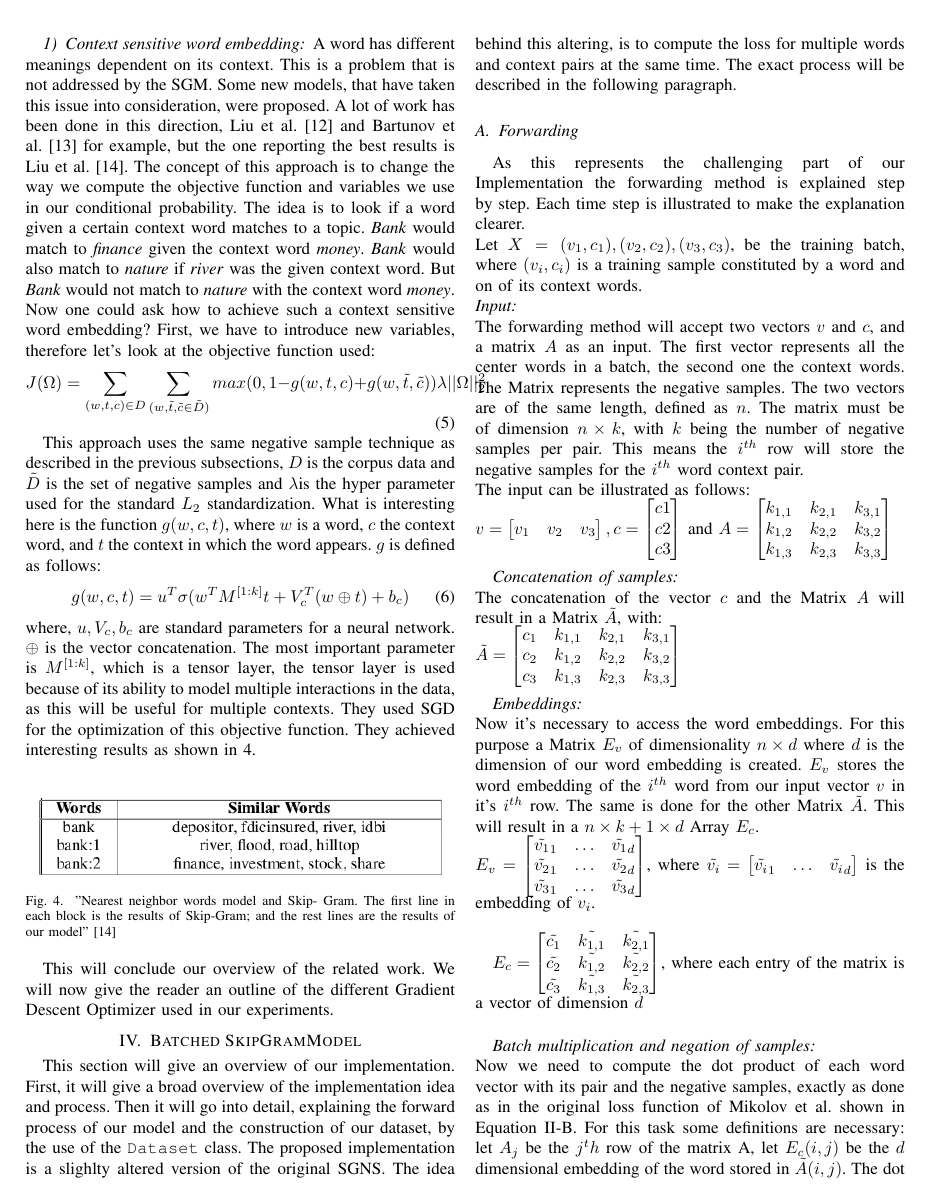
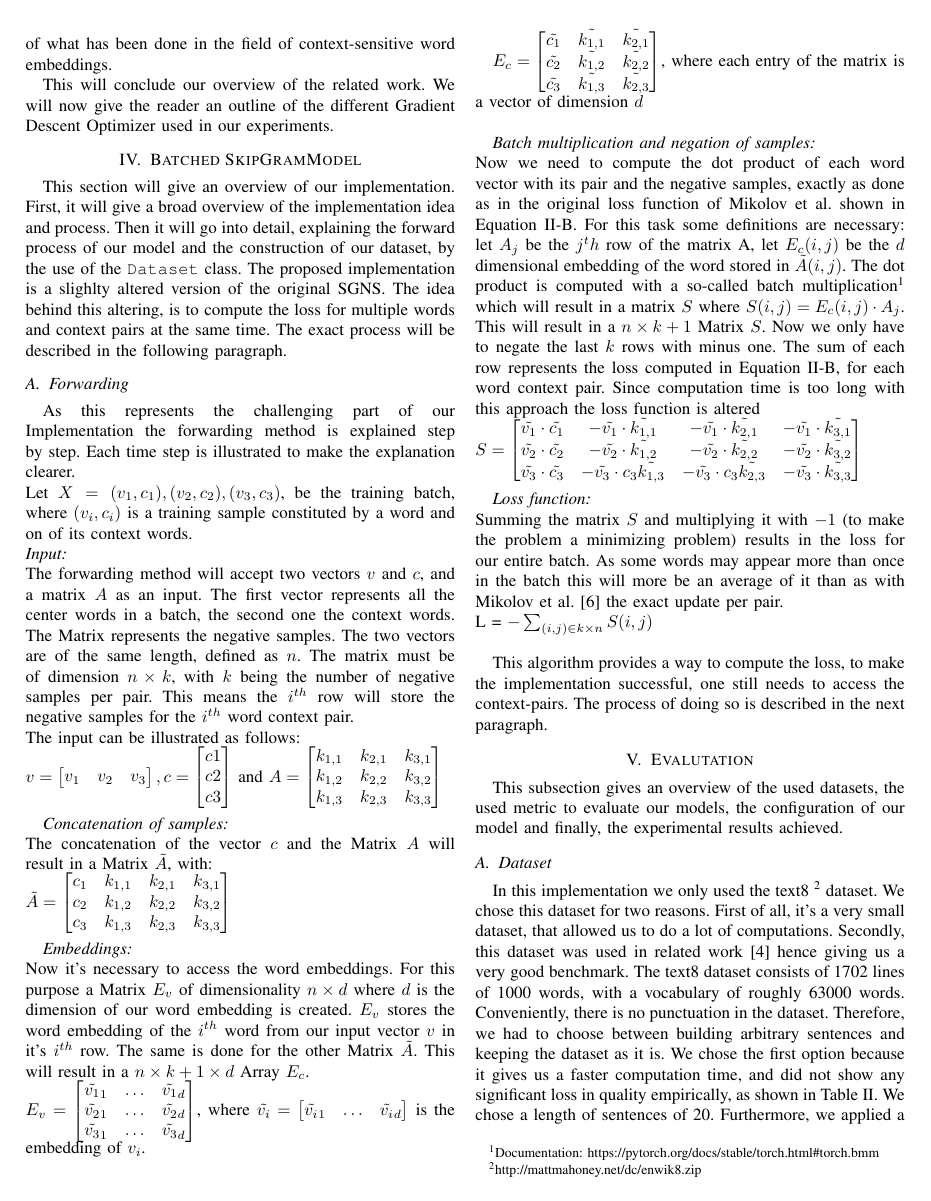
Before and after one commit to c3dric373/Pa-19-SGNS-Optimization, a LaTeX paper (icdm/submission/paper.tex, which reads icdm/submission/includes/related_work.tex): page 5 of 12 before the commit and page 5 of 11 after it. Compiled offline with pdfLaTeX; a missing font is replaced by an installed copy or a similar font; a LaTeX package or settings file that is missing is left out.

Commit message:
deleted context sensitive word embedings

```diff
--- a/icdm/submission/includes/related_work.tex
+++ b/icdm/submission/includes/related_work.tex
@@ -44,23 +43,3 @@ Seulki and Youngmin \cite{gpu} focused on getting a better throughput on the SGM
 Gensim \cite{gensim} is a pure Python library that holds a state of the art implementation of the SGM. Gensim is written in Cython, which first allowed Gensim to have the same runtime as the original C code. Furthermore, it made use of BLAS's and precomputed sigmoid tables, while also trying to parallelize the training of different sentences. This finally yielded in a 4x speedup in run time. Gensim is an important tool as it allows us, as a python library, to compare our data rather easily. It was also used in related work \cite{intel} and is therefore of value, as it allows to us compare our work in a simpler way. This concludes our overview of the optimizations of the throughput of the SGM. In the next subsection, we give a quick outlook of what has been done in the field of context-sensitive word embeddings.
 
-\subsubsection{Context sensitive word embedding}
-A word has different meanings dependent on its context. This is a problem that is not addressed by the SGM. Some new models, that have taken this issue into consideration, were proposed. A lot of work has been done in this direction, Liu et al.\cite{topicalWE} and Bartunov et al.\cite{breaking} for example, but the one reporting the best results is Liu et al. \cite{contextWithTensor}. The concept of this approach is to change the way we compute the objective function and variables we use in our conditional probability. The idea is to look if a word given a certain context word matches to a topic. \textit{Bank} would match to \textit{finance} given the context word \textit{money}. \textit{Bank} would also match to \textit{nature} if \textit{river} was the given context word. But \textit{Bank} would not match to \textit{nature} with the context word \textit{money}. Now one could ask how to achieve such a context sensitive word embedding? First, we have to introduce new variables, therefore let's look at the objective function used:
-\begin{equation}
-J(\Omega) = \sum_{(w,t,c)\in D} \sum_{(w,\tilde{t},\tilde{c} \in{\tilde{D}})} max(0,1- g(w,t,c) + g(w,\tilde{t},\tilde{c})) \lambda||\Omega||_{2}^2
-\end{equation}
-
-This approach uses the same negative sample technique as described in the previous subsections, $D$ is the corpus data and $\tilde{D}$ is the set of negative samples and $\lambda$is the hyper parameter used for the standard $L_2$ standardization. What is interesting here is the function $g(w,c,t)$, where $w$ is a word, $c$ the context word, and $t$ the context in which the word appears. $g$ is defined as follows:
-\begin{equation}
-g(w,c,t) = u^T \sigma(w^TM^{[1:k]}t+V_c^T(w \oplus t) + b_c)
-\end{equation}
-where, $u, V_c, b_c$ are standard parameters for a neural network. $\oplus$ is the vector concatenation. The most important parameter is $M^{[1:k]}$, which is a tensor layer, the tensor layer is used because of its ability to model multiple interactions in the data, as this will be useful for multiple contexts. They used SGD for the optimization of this objective function. They achieved interesting results as shown in \ref{fig:multipleContext}.\\
-\begin{figure}[ht]
-\centering
-\includegraphics[scale=0.5]{images/multipleContext.png}
-\caption{"Nearest neighbor words model and Skip-
-Gram. The first line in each block is the results of Skip-Gram;
-and the rest lines are the results of our model" \cite{contextWithTensor}}
-\label{fig:multipleContext}
-\end{figure}
-
 This will conclude our overview of the related work. We will now give the reader an outline of the different Gradient Descent Optimizer used in our experiments.
```
Also changed, not shown: icdm/submission/paper.pdf, icdm/submission/includes/related_work.tex (7 more changed lines).
